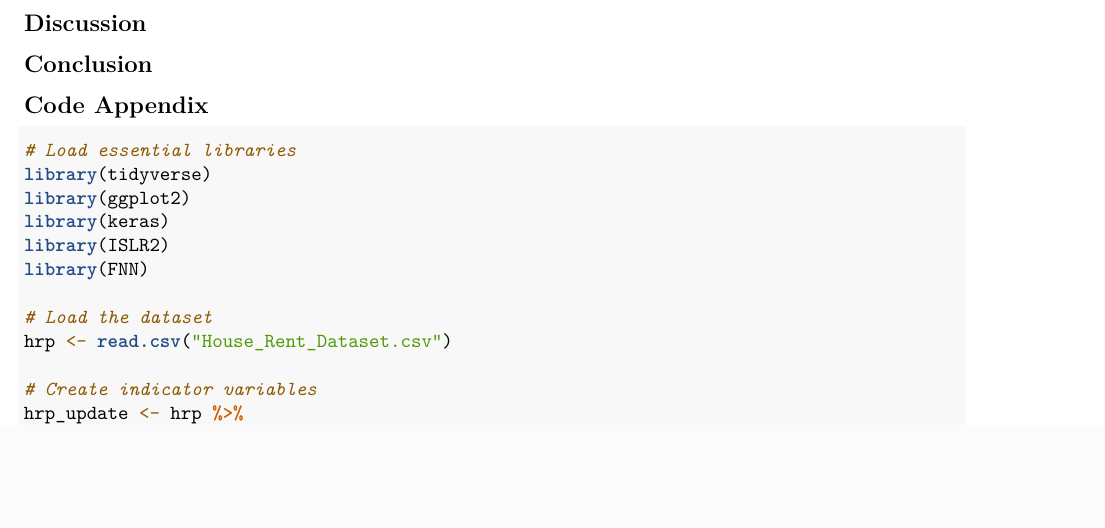
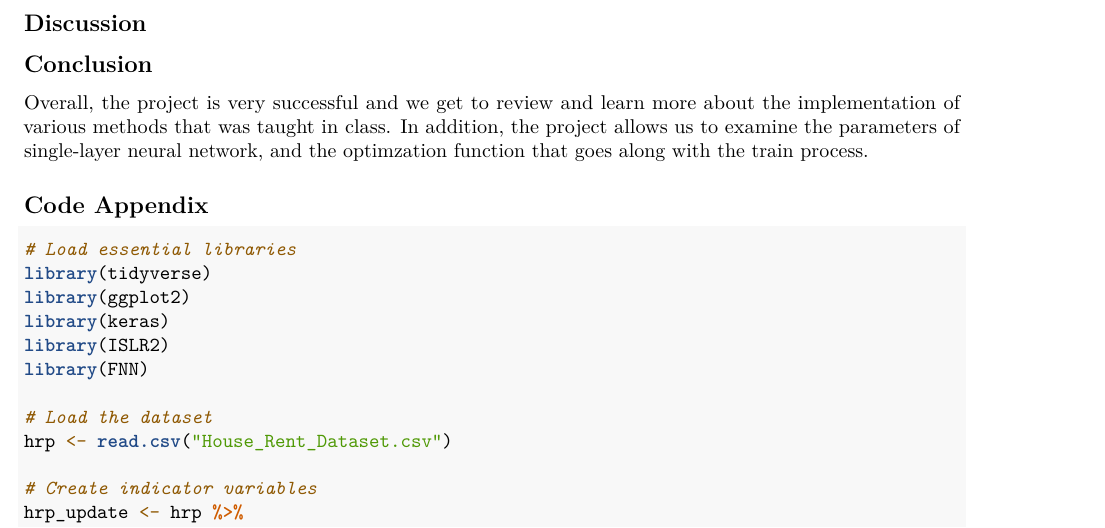
Before and after one commit to Eric7895/Final_Project_STAT_380, an R Markdown document (Final Project Part Two.Rmd): part of page 8 of 11, cut so that both start at the same text, the shorter picture padded with empty space. Rendered offline with R 4.5, knitr and Pandoc, then LaTeX, with nearby package versions; some code elsewhere in the file could not run offline.

Commit message:
Started conclusion

````diff
--- a/Final Project Part Two.Rmd
+++ b/Final Project Part Two.Rmd
@@ -287,6 +287,8 @@ On the other hand, the single-layer neural network are not resistant to changed
 
 ## Conclusion
 
+Overall, the project is very successful and we get to review and learn more about the implementation of various methods that was taught in class. In addition, the project allows us to examine the parameters of single-layer neural network, and the optimzation function that goes along with the train process.
+
 ## Code Appendix
 ```{r code Appendix}
 #| ref.label = knitr::all_labels(),
````
